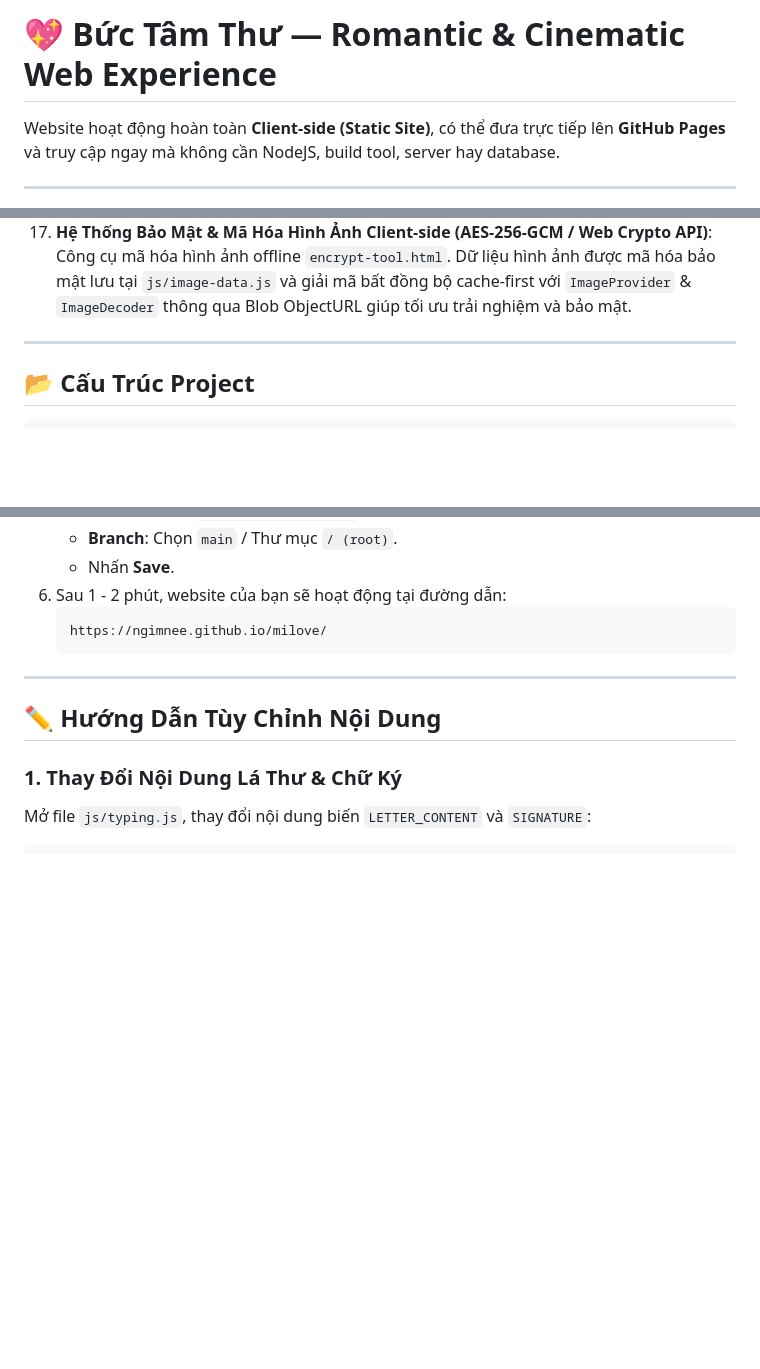
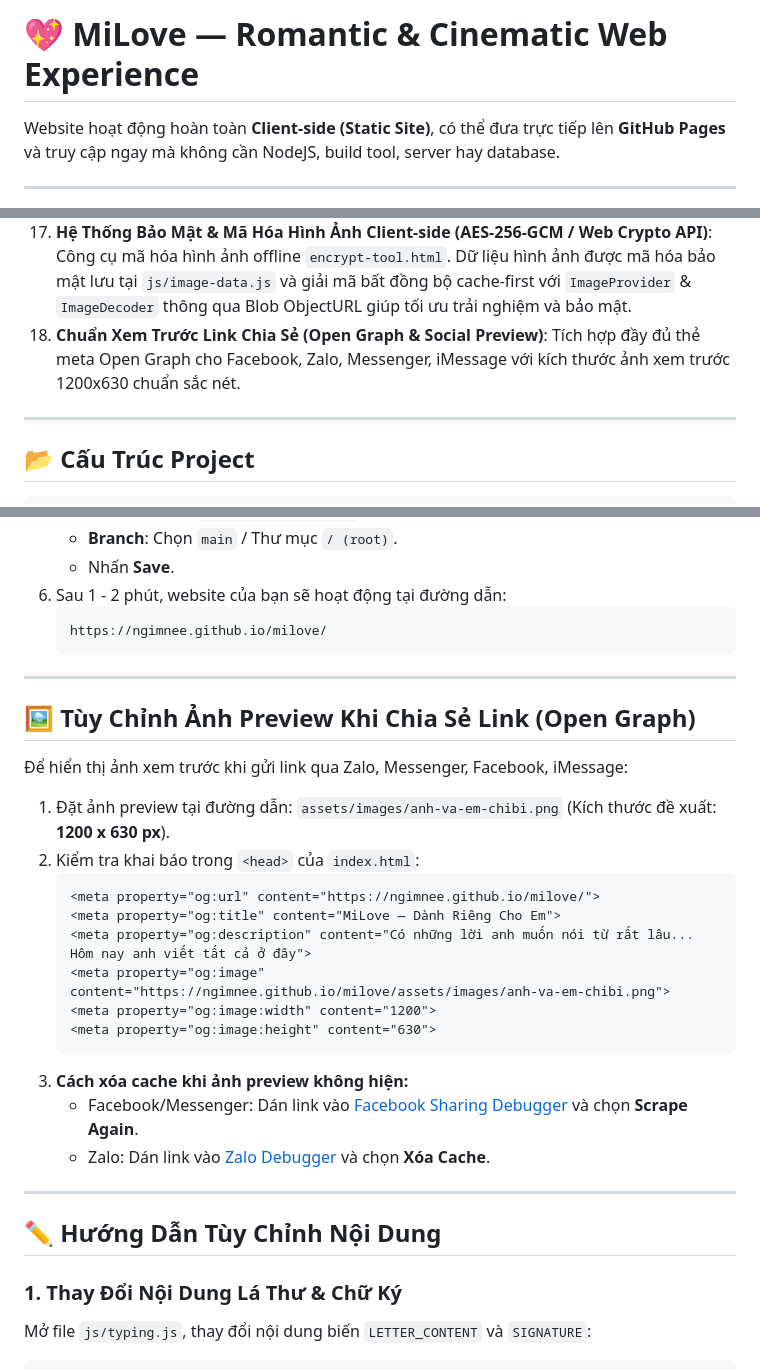
Before and after one commit to ngimnee/milove, a Markdown page: README.md, 3 parts joined by grey strips. GitHub-like rendering; blank space fills up the shorter version.

````diff
--- a/README.md
+++ b/README.md
@@ -1,4 +1,4 @@
-# 💖 Bức Tâm Thư — Romantic & Cinematic Web Experience
+# 💖 MiLove — Romantic & Cinematic Web Experience
 
 Website hoạt động hoàn toàn **Client-side (Static Site)**, có thể đưa trực tiếp lên **GitHub Pages** và truy cập ngay mà không cần NodeJS, build tool, server hay database.
 
@@ -23,6 +23,7 @@ Website hoạt động hoàn toàn **Client-side (Static Site)**, có thể đư
 15. **Âm Thanh Hybrids (Sound Engine)**: Tự động phát nhạc nền (`sounds/background.mp3`), đồng bộ nút bấm tiện ích và hiệu ứng âm thanh. Tích hợp bộ tổng hợp âm thanh **Web Audio API Synthesizer** phát tiếng lật trang, nhấp chuột và gõ phím chân thực.
 16. **Con Trỏ Phát Sáng (Custom Glowing Cursor)**: Con trỏ phát sáng với vệt hạt mịn và hiệu ứng sóng nước (ripple) khi nhấp chuột.
 17. **Hệ Thống Bảo Mật & Mã Hóa Hình Ảnh Client-side (AES-256-GCM / Web Crypto API)**: Công cụ mã hóa hình ảnh offline `encrypt-tool.html`. Dữ liệu hình ảnh được mã hóa bảo mật lưu tại `js/image-data.js` và giải mã bất đồng bộ cache-first với `ImageProvider` & `ImageDecoder` thông qua Blob ObjectURL giúp tối ưu trải nghiệm và bảo mật.
+18. **Chuẩn Xem Trước Link Chia Sẻ (Open Graph & Social Preview)**: Tích hợp đầy đủ thẻ meta Open Graph cho Facebook, Zalo, Messenger, iMessage với kích thước ảnh xem trước 1200x630 chuẩn sắc nét.
 
 ---
 
@@ -128,6 +129,26 @@ Website sử dụng **100% đường dẫn tương đối** (`./css/style.css`,
 
 ---
 
+## 🖼️ Tùy Chỉnh Ảnh Preview Khi Chia Sẻ Link (Open Graph)
+
+Để hiển thị ảnh xem trước khi gửi link qua Zalo, Messenger, Facebook, iMessage:
+
+1. Đặt ảnh preview tại đường dẫn: `assets/images/anh-va-em-chibi.png` (Kích thước đề xuất: **1200 x 630 px**).
+2. Kiểm tra khai báo trong `<head>` của `index.html`:
+   ```html
+   <meta property="og:url" content="https://ngimnee.github.io/milove/">
+   <meta property="og:title" content="MiLove — Dành Riêng Cho Em">
+   <meta property="og:description" content="Có những lời anh muốn nói từ rất lâu... Hôm nay anh viết tất cả ở đây">
+   <meta property="og:image" content="https://ngimnee.github.io/milove/assets/images/anh-va-em-chibi.png">
+   <meta property="og:image:width" content="1200">
+   <meta property="og:image:height" content="630">
+   ```
+3. **Cách xóa cache khi ảnh preview không hiện:**
+   - Facebook/Messenger: Dán link vào [Facebook Sharing Debugger](https://developers.facebook.com/tools/debug/) và chọn **Scrape Again**.
+   - Zalo: Dán link vào [Zalo Debugger](https://developers.zalo.me/tools/debug-sharing) và chọn **Xóa Cache**.
+
+---
+
 ## ✏️ Hướng Dẫn Tùy Chỉnh Nội Dung
 
 ### 1. Thay Đổi Nội Dung Lá Thư & Chữ Ký
````
